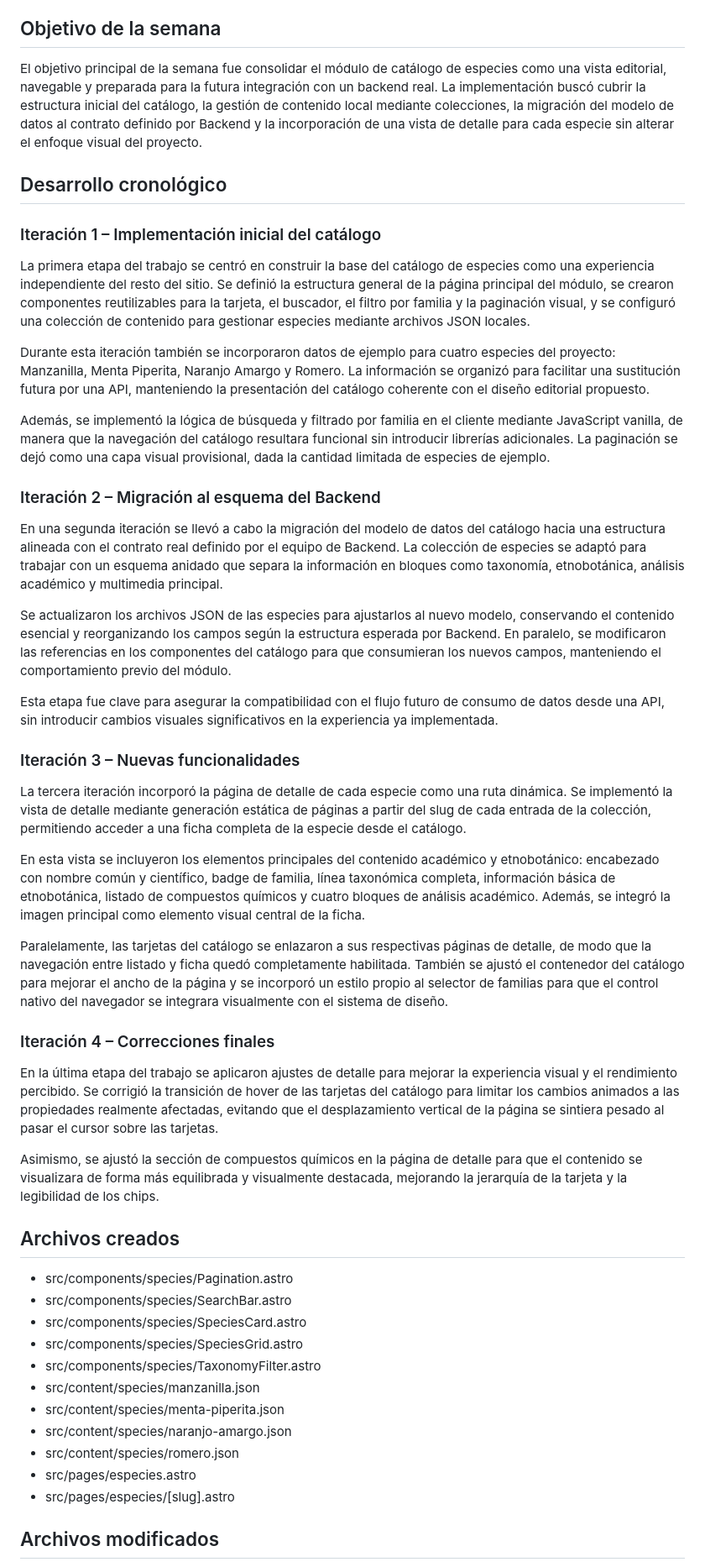
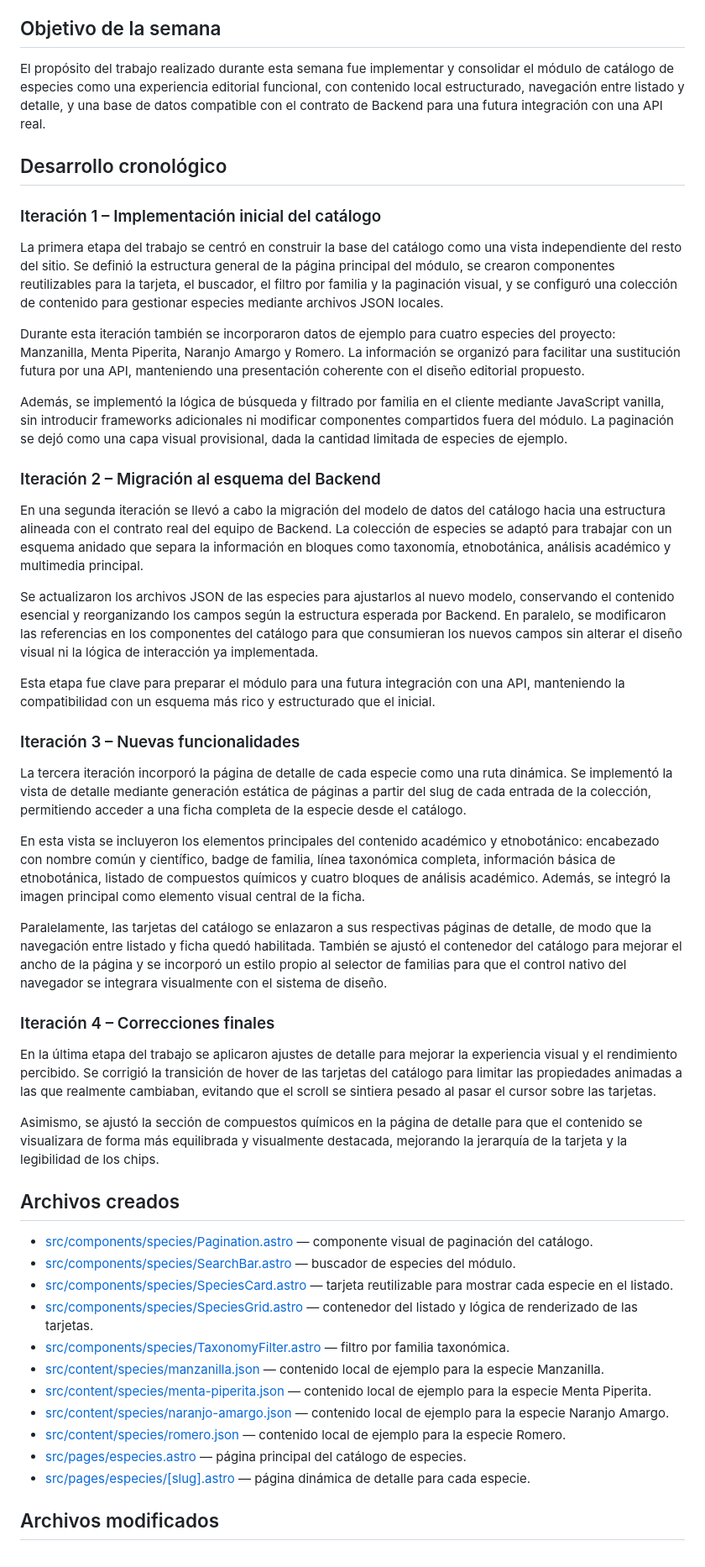
Before and after one commit to alps2005/ecotec-flora-medica, a Markdown page: docs/BITACORA_DESARROLLO_FRONTEND.md, the part around one of its changes. Shown at 84% size. Drawn GitHub-style.

```diff
--- a/docs/BITACORA_DESARROLLO_FRONTEND.md
+++ b/docs/BITACORA_DESARROLLO_FRONTEND.md
@@ -9,25 +9,25 @@
 
 ## Objetivo de la semana
 
-El objetivo principal de la semana fue consolidar el módulo de catálogo de especies como una vista editorial, navegable y preparada para la futura integración con un backend real. La implementación buscó cubrir la estructura inicial del catálogo, la gestión de contenido local mediante colecciones, la migración del modelo de datos al contrato definido por Backend y la incorporación de una vista de detalle para cada especie sin alterar el enfoque visual del proyecto.
+El propósito del trabajo realizado durante esta semana fue implementar y consolidar el módulo de catálogo de especies como una experiencia editorial funcional, con contenido local estructurado, navegación entre listado y detalle, y una base de datos compatible con el contrato de Backend para una futura integración con una API real.
 
 ## Desarrollo cronológico
 
 ### Iteración 1 – Implementación inicial del catálogo
 
-La primera etapa del trabajo se centró en construir la base del catálogo de especies como una experiencia independiente del resto del sitio. Se definió la estructura general de la página principal del módulo, se crearon componentes reutilizables para la tarjeta, el buscador, el filtro por familia y la paginación visual, y se configuró una colección de contenido para gestionar especies mediante archivos JSON locales.
+La primera etapa del trabajo se centró en construir la base del catálogo como una vista independiente del resto del sitio. Se definió la estructura general de la página principal del módulo, se crearon componentes reutilizables para la tarjeta, el buscador, el filtro por familia y la paginación visual, y se configuró una colección de contenido para gestionar especies mediante archivos JSON locales.
 
-Durante esta iteración también se incorporaron datos de ejemplo para cuatro especies del proyecto: Manzanilla, Menta Piperita, Naranjo Amargo y Romero. La información se organizó para facilitar una sustitución futura por una API, manteniendo la presentación del catálogo coherente con el diseño editorial propuesto.
+Durante esta iteración también se incorporaron datos de ejemplo para cuatro especies del proyecto: Manzanilla, Menta Piperita, Naranjo Amargo y Romero. La información se organizó para facilitar una sustitución futura por una API, manteniendo una presentación coherente con el diseño editorial propuesto.
 
-Además, se implementó la lógica de búsqueda y filtrado por familia en el cliente mediante JavaScript vanilla, de manera que la navegación del catálogo resultara funcional sin introducir librerías adicionales. La paginación se dejó como una capa visual provisional, dada la cantidad limitada de especies de ejemplo.
+Además, se implementó la lógica de búsqueda y filtrado por familia en el cliente mediante JavaScript vanilla, sin introducir frameworks adicionales ni modificar componentes compartidos fuera del módulo. La paginación se dejó como una capa visual provisional, dada la cantidad limitada de especies de ejemplo.
 
 ### Iteración 2 – Migración al esquema del Backend
 
-En una segunda iteración se llevó a cabo la migración del modelo de datos del catálogo hacia una estructura alineada con el contrato real definido por el equipo de Backend. La colección de especies se adaptó para trabajar con un esquema anidado que separa la información en bloques como taxonomía, etnobotánica, análisis académico y multimedia principal.
+En una segunda iteración se llevó a cabo la migración del modelo de datos del catálogo hacia una estructura alineada con el contrato real del equipo de Backend. La colección de especies se adaptó para trabajar con un esquema anidado que separa la información en bloques como taxonomía, etnobotánica, análisis académico y multimedia principal.
 
-Se actualizaron los archivos JSON de las especies para ajustarlos al nuevo modelo, conservando el contenido esencial y reorganizando los campos según la estructura esperada por Backend. En paralelo, se modificaron las referencias en los componentes del catálogo para que consumieran los nuevos campos, manteniendo el comportamiento previo del módulo.
+Se actualizaron los archivos JSON de las especies para ajustarlos al nuevo modelo, conservando el contenido esencial y reorganizando los campos según la estructura esperada por Backend. En paralelo, se modificaron las referencias en los componentes del catálogo para que consumieran los nuevos campos sin alterar el diseño visual ni la lógica de interacción ya implementada.
 
-Esta etapa fue clave para asegurar la compatibilidad con el flujo futuro de consumo de datos desde una API, sin introducir cambios visuales significativos en la experiencia ya implementada.
+Esta etapa fue clave para preparar el módulo para una futura integración con una API, manteniendo la compatibilidad con un esquema más rico y estructurado que el inicial.
 
 ### Iteración 3 – Nuevas funcionalidades
 
@@ -35,27 +35,27 @@ La tercera iteración incorporó la página de detalle de cada especie como una
 
 En esta vista se incluyeron los elementos principales del contenido académico y etnobotánico: encabezado con nombre común y científico, badge de familia, línea taxonómica completa, información básica de etnobotánica, listado de compuestos químicos y cuatro bloques de análisis académico. Además, se integró la imagen principal como elemento visual central de la ficha.
 
-Paralelamente, las tarjetas del catálogo se enlazaron a sus respectivas páginas de detalle, de modo que la navegación entre listado y ficha quedó completamente habilitada. También se ajustó el contenedor del catálogo para mejorar el ancho de la página y se incorporó un estilo propio al selector de familias para que el control nativo del navegador se integrara visualmente con el sistema de diseño.
+Paralelamente, las tarjetas del catálogo se enlazaron a sus respectivas páginas de detalle, de modo que la navegación entre listado y ficha quedó habilitada. También se ajustó el contenedor del catálogo para mejorar el ancho de la página y se incorporó un estilo propio al selector de familias para que el control nativo del navegador se integrara visualmente con el sistema de diseño.
 
 ### Iteración 4 – Correcciones finales
 
-En la última etapa del trabajo se aplicaron ajustes de detalle para mejorar la experiencia visual y el rendimiento percibido. Se corrigió la transición de hover de las tarjetas del catálogo para limitar los cambios animados a las propiedades realmente afectadas, evitando que el desplazamiento vertical de la página se sintiera pesado al pasar el cursor sobre las tarjetas.
+En la última etapa del trabajo se aplicaron ajustes de detalle para mejorar la experiencia visual y el rendimiento percibido. Se corrigió la transición de hover de las tarjetas del catálogo para limitar las propiedades animadas a las que realmente cambiaban, evitando que el scroll se sintiera pesado al pasar el cursor sobre las tarjetas.
 
 Asimismo, se ajustó la sección de compuestos químicos en la página de detalle para que el contenido se visualizara de forma más equilibrada y visualmente destacada, mejorando la jerarquía de la tarjeta y la legibilidad de los chips.
 
 ## Archivos creados
 
-- src/components/species/Pagination.astro
-- src/components/species/SearchBar.astro
-- src/components/species/SpeciesCard.astro
-- src/components/species/SpeciesGrid.astro
-- src/components/species/TaxonomyFilter.astro
-- src/content/species/manzanilla.json
-- src/content/species/menta-piperita.json
-- src/content/species/naranjo-amargo.json
-- src/content/species/romero.json
-- src/pages/especies.astro
-- src/pages/especies/[slug].astro
+- [src/components/species/Pagination.astro](src/components/species/Pagination.astro) — componente visual de paginación del catálogo.
+- [src/components/species/SearchBar.astro](src/components/species/SearchBar.astro) — buscador de especies del módulo.
+- [src/components/species/SpeciesCard.astro](src/components/species/SpeciesCard.astro) — tarjeta reutilizable para mostrar cada especie en el listado.
+- [src/components/species/SpeciesGrid.astro](src/components/species/SpeciesGrid.astro) — contenedor del listado y lógica de renderizado de las tarjetas.
+- [src/components/species/TaxonomyFilter.astro](src/components/species/TaxonomyFilter.astro) — filtro por familia taxonómica.
+- [src/content/species/manzanilla.json](src/content/species/manzanilla.json) — contenido local de ejemplo para la especie Manzanilla.
+- [src/content/species/menta-piperita.json](src/content/species/menta-piperita.json) — contenido local de ejemplo para la especie Menta Piperita.
+- [src/content/species/naranjo-amargo.json](src/content/species/naranjo-amargo.json) — contenido local de ejemplo para la especie Naranjo Amargo.
+- [src/content/species/romero.json](src/content/species/romero.json) — contenido local de ejemplo para la especie Romero.
+- [src/pages/especies.astro](src/pages/especies.astro) — página principal del catálogo de especies.
+- [src/pages/especies/[slug].astro](src/pages/especies/[slug].astro) — página dinámica de detalle para cada especie.
 
 ## Archivos modificados
 
```
Also changed, not shown: other parts of docs/BITACORA_DESARROLLO_FRONTEND.md (+26 -19 lines).
